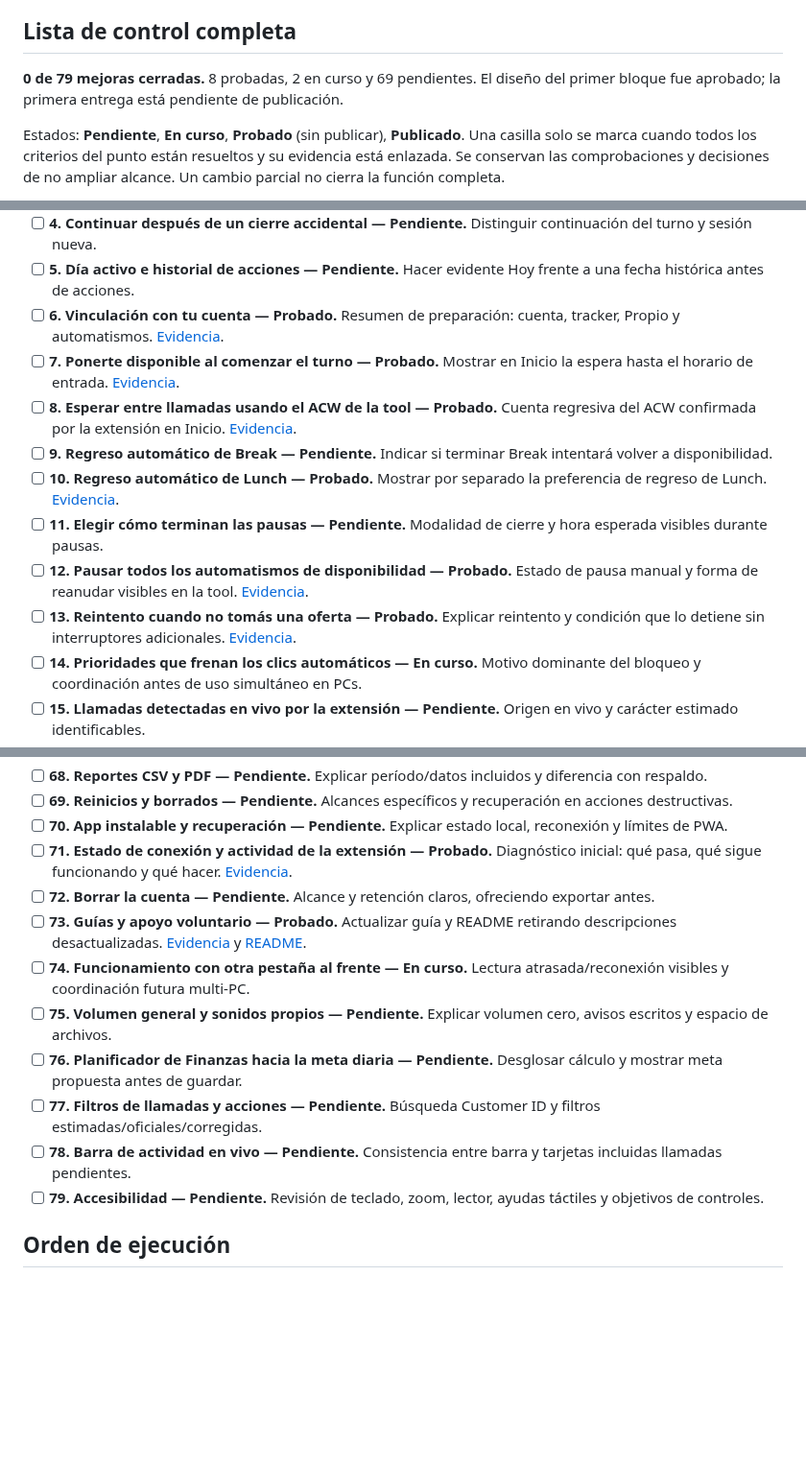
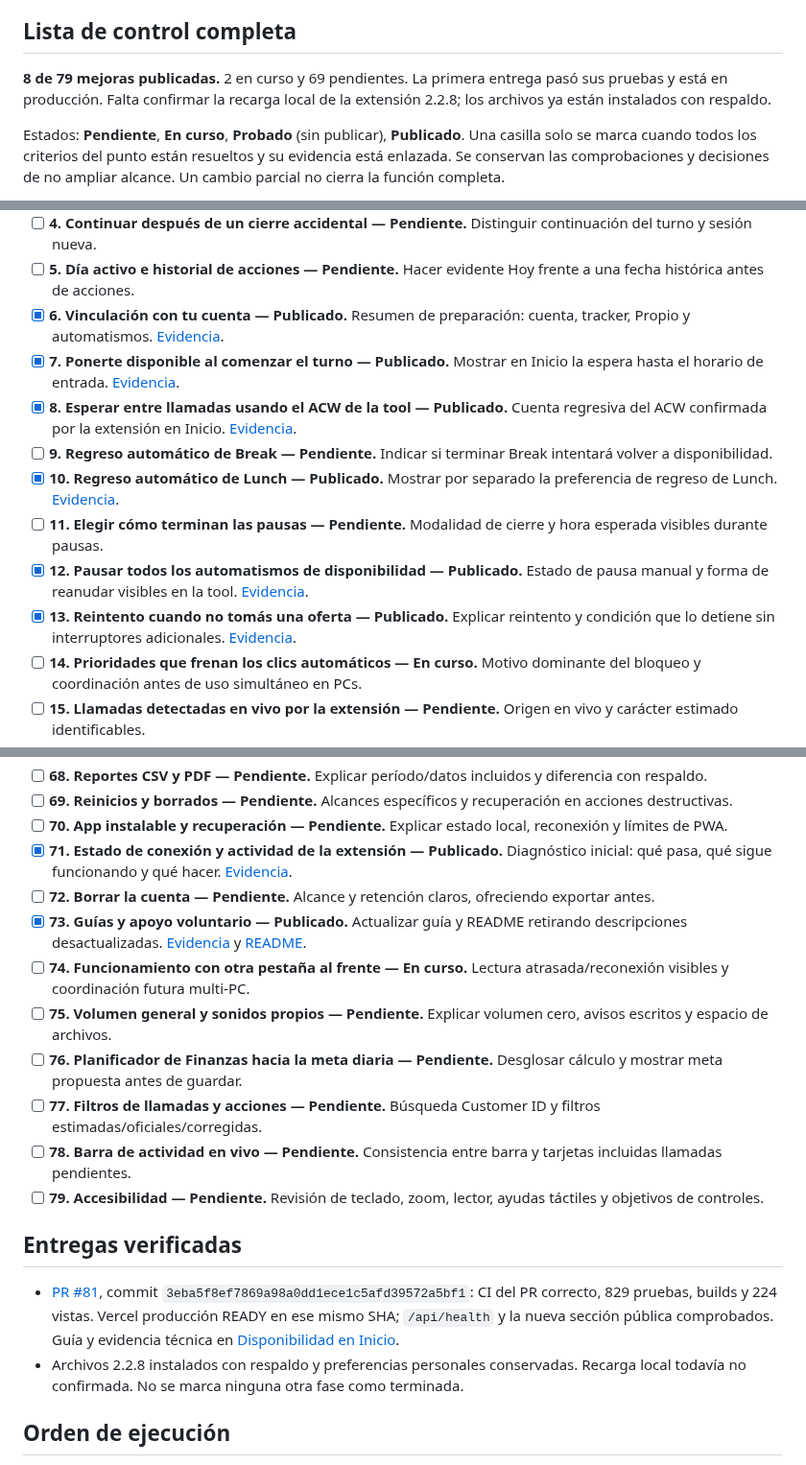
Before and after one commit to jonathanvelasquez787-commits/propio-shift-tracker, a Markdown page: docs/plan-mejoras-integrales.md, 3 parts joined by grey strips. Shown at 96% size. Drawn GitHub-style; blank space fills up the shorter version.

Commit message:
docs: registrar avance verificable de las 79 mejoras (#82)
* docs: record verified availability delivery and remaining scope

* docs: align progress total with published checklist

```diff
--- a/docs/plan-mejoras-integrales.md
+++ b/docs/plan-mejoras-integrales.md
@@ -8,8 +8,9 @@ no se considera rota por esa razón.
 
 ## Lista de control completa
 
-**0 de 79 mejoras cerradas.** 8 probadas, 2 en curso y 69 pendientes. El diseño
-del primer bloque fue aprobado; la primera entrega está pendiente de publicación.
+**8 de 79 mejoras publicadas.** 2 en curso y 69 pendientes. La primera entrega
+pasó sus pruebas y está en producción. Falta confirmar la recarga local de la
+extensión 2.2.8; los archivos ya están instalados con respaldo.
 
 Estados: **Pendiente**, **En curso**, **Probado** (sin publicar), **Publicado**.
 Una casilla solo se marca cuando todos los criterios del punto están resueltos
@@ -21,14 +22,14 @@ no ampliar alcance. Un cambio parcial no cierra la función completa.
 - [ ] **3. Inicio y cierre manual de turno — Pendiente.** Confirmación de cierre con alcance y actividades pendientes.
 - [ ] **4. Continuar después de un cierre accidental — Pendiente.** Distinguir continuación del turno y sesión nueva.
 - [ ] **5. Día activo e historial de acciones — Pendiente.** Hacer evidente Hoy frente a una fecha histórica antes de acciones.
-- [ ] **6. Vinculación con tu cuenta — Probado.** Resumen de preparación: cuenta, tracker, Propio y automatismos. [Evidencia](disponibilidad-en-inicio.md).
-- [ ] **7. Ponerte disponible al comenzar el turno — Probado.** Mostrar en Inicio la espera hasta el horario de entrada. [Evidencia](disponibilidad-en-inicio.md).
-- [ ] **8. Esperar entre llamadas usando el ACW de la tool — Probado.** Cuenta regresiva del ACW confirmada por la extensión en Inicio. [Evidencia](disponibilidad-en-inicio.md).
+- [x] **6. Vinculación con tu cuenta — Publicado.** Resumen de preparación: cuenta, tracker, Propio y automatismos. [Evidencia](disponibilidad-en-inicio.md).
+- [x] **7. Ponerte disponible al comenzar el turno — Publicado.** Mostrar en Inicio la espera hasta el horario de entrada. [Evidencia](disponibilidad-en-inicio.md).
+- [x] **8. Esperar entre llamadas usando el ACW de la tool — Publicado.** Cuenta regresiva del ACW confirmada por la extensión en Inicio. [Evidencia](disponibilidad-en-inicio.md).
 - [ ] **9. Regreso automático de Break — Pendiente.** Indicar si terminar Break intentará volver a disponibilidad.
-- [ ] **10. Regreso automático de Lunch — Probado.** Mostrar por separado la preferencia de regreso de Lunch. [Evidencia](disponibilidad-en-inicio.md).
+- [x] **10. Regreso automático de Lunch — Publicado.** Mostrar por separado la preferencia de regreso de Lunch. [Evidencia](disponibilidad-en-inicio.md).
 - [ ] **11. Elegir cómo terminan las pausas — Pendiente.** Modalidad de cierre y hora esperada visibles durante pausas.
-- [ ] **12. Pausar todos los automatismos de disponibilidad — Probado.** Estado de pausa manual y forma de reanudar visibles en la tool. [Evidencia](disponibilidad-en-inicio.md).
-- [ ] **13. Reintento cuando no tomás una oferta — Probado.** Explicar reintento y condición que lo detiene sin interruptores adicionales. [Evidencia](disponibilidad-en-inicio.md).
+- [x] **12. Pausar todos los automatismos de disponibilidad — Publicado.** Estado de pausa manual y forma de reanudar visibles en la tool. [Evidencia](disponibilidad-en-inicio.md).
+- [x] **13. Reintento cuando no tomás una oferta — Publicado.** Explicar reintento y condición que lo detiene sin interruptores adicionales. [Evidencia](disponibilidad-en-inicio.md).
 - [ ] **14. Prioridades que frenan los clics automáticos — En curso.** Motivo dominante del bloqueo y coordinación antes de uso simultáneo en PCs.
 - [ ] **15. Llamadas detectadas en vivo por la extensión — Pendiente.** Origen en vivo y carácter estimado identificables.
 - [ ] **16. Recuperación desde el historial oficial de Propio — Pendiente.** Vista concentrada de estimadas, oficiales y corregidas.
@@ -86,15 +87,25 @@ no ampliar alcance. Un cambio parcial no cierra la función completa.
 - [ ] **68. Reportes CSV y PDF — Pendiente.** Explicar período/datos incluidos y diferencia con respaldo.
 - [ ] **69. Reinicios y borrados — Pendiente.** Alcances específicos y recuperación en acciones destructivas.
 - [ ] **70. App instalable y recuperación — Pendiente.** Explicar estado local, reconexión y límites de PWA.
-- [ ] **71. Estado de conexión y actividad de la extensión — Probado.** Diagnóstico inicial: qué pasa, qué sigue funcionando y qué hacer. [Evidencia](disponibilidad-en-inicio.md).
+- [x] **71. Estado de conexión y actividad de la extensión — Publicado.** Diagnóstico inicial: qué pasa, qué sigue funcionando y qué hacer. [Evidencia](disponibilidad-en-inicio.md).
 - [ ] **72. Borrar la cuenta — Pendiente.** Alcance y retención claros, ofreciendo exportar antes.
-- [ ] **73. Guías y apoyo voluntario — Probado.** Actualizar guía y README retirando descripciones desactualizadas. [Evidencia](guia-practica-tool-y-extension.md) y [README](../extension/propio-bridge/README.md).
+- [x] **73. Guías y apoyo voluntario — Publicado.** Actualizar guía y README retirando descripciones desactualizadas. [Evidencia](guia-practica-tool-y-extension.md) y [README](../extension/propio-bridge/README.md).
 - [ ] **74. Funcionamiento con otra pestaña al frente — En curso.** Lectura atrasada/reconexión visibles y coordinación futura multi-PC.
 - [ ] **75. Volumen general y sonidos propios — Pendiente.** Explicar volumen cero, avisos escritos y espacio de archivos.
 - [ ] **76. Planificador de Finanzas hacia la meta diaria — Pendiente.** Desglosar cálculo y mostrar meta propuesta antes de guardar.
 - [ ] **77. Filtros de llamadas y acciones — Pendiente.** Búsqueda Customer ID y filtros estimadas/oficiales/corregidas.
 - [ ] **78. Barra de actividad en vivo — Pendiente.** Consistencia entre barra y tarjetas incluidas llamadas pendientes.
 - [ ] **79. Accesibilidad — Pendiente.** Revisión de teclado, zoom, lector, ayudas táctiles y objetivos de controles.
+
+## Entregas verificadas
+
+- [PR #81](https://github.com/jonathanvelasquez787-commits/propio-shift-tracker/pull/81),
+  commit `3eba5f8ef7869a98a0dd1ece1c5afd39572a5bf1`: CI del PR correcto,
+  829 pruebas, builds y 224 vistas. Vercel producción READY en ese mismo SHA;
+  `/api/health` y la nueva sección pública comprobados. Guía y evidencia técnica
+  en [Disponibilidad en Inicio](disponibilidad-en-inicio.md).
+- Archivos 2.2.8 instalados con respaldo y preferencias personales conservadas.
+  Recarga local todavía no confirmada. No se marca ninguna otra fase como terminada.
 
 ## Orden de ejecución
 
```
